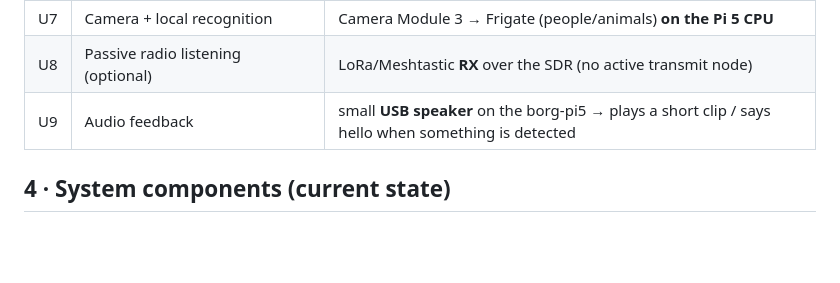
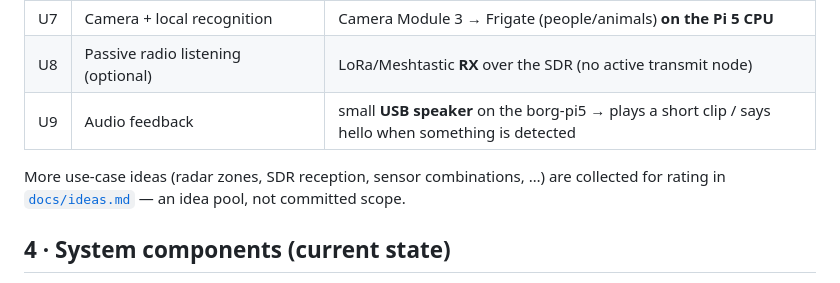
Before and after one commit to hgn/balkon-borg, a Markdown page: README.md, the part around the change. Rendered like a GitHub page; blank space fills up the shorter version.

```diff
--- a/README.md
+++ b/README.md
@@ -79,6 +79,9 @@ runs off a shared 5 V feed and an MQTT/WiFi bus. The goal is a build that looks
 | U7 | Camera + local recognition | Camera Module 3 → Frigate (people/animals) **on the Pi 5 CPU** |
 | U8 | Passive radio listening (optional) | LoRa/Meshtastic **RX** over the SDR (no active transmit node) |
 | U9 | Audio feedback | small **USB speaker** on the borg-pi5 → plays a short clip / says hello when something is detected |
+
+More use-case ideas (radar zones, SDR reception, sensor combinations, …) are collected
+for rating in [`docs/ideas.md`](docs/ideas.md) — an idea pool, not committed scope.
 
 ## 4 · System components (current state)
 
```
Also changed, not shown: docs/ideas.md (added, +84 -0 lines).
